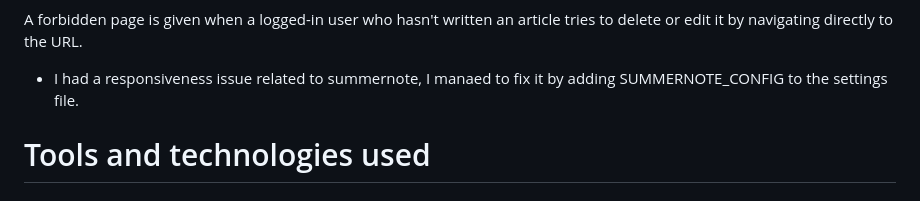
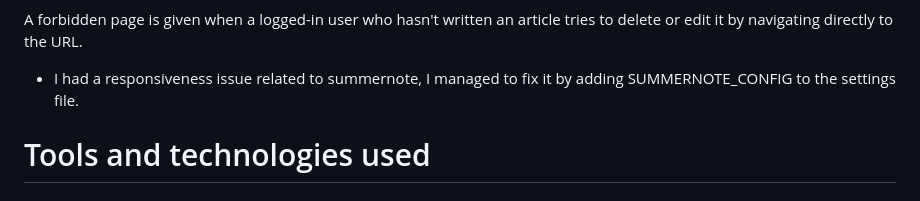
Before and after one commit to MidoriSusanna/Amigurumi-Andes, a Markdown page: README.md, the part around the change. GitHub-like rendering.

Commit message:
Fix some readme issues

```diff
--- a/README.md
+++ b/README.md
@@ -203,7 +203,7 @@ UserPassestestMixin and test_func. This is the result:
 ![Forbidden 2](readme_pics/forbidden-delete.png)
 
 A forbidden page is given when a logged-in user who hasn't written an article tries to delete or edit it by navigating directly to the URL.
-- I had a responsiveness issue related to summernote, I manaed to fix it by adding SUMMERNOTE_CONFIG to the settings file.
+- I had a responsiveness issue related to summernote, I managed to fix it by adding SUMMERNOTE_CONFIG to the settings file.
 
 # Tools and technologies used
 
```
Also changed, not shown: TESTING.md (+4 -3 lines).
